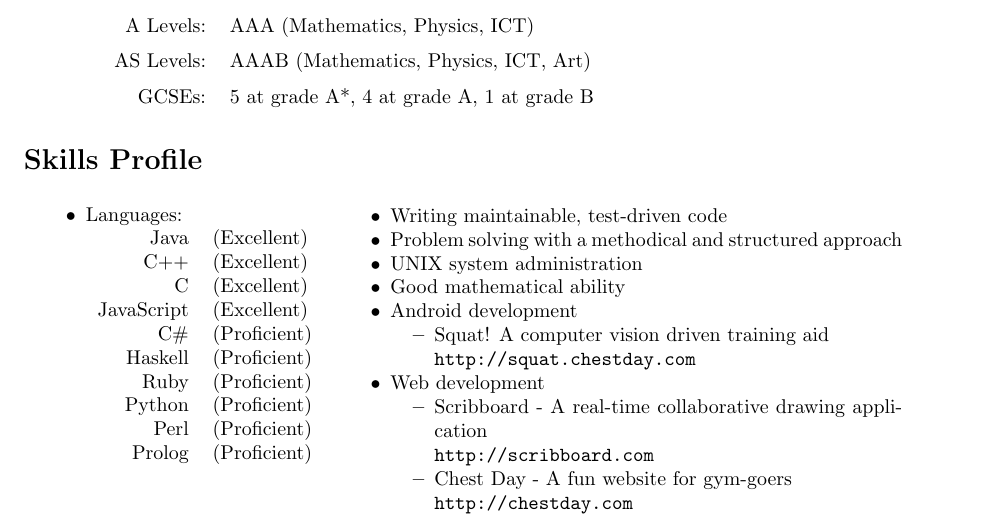
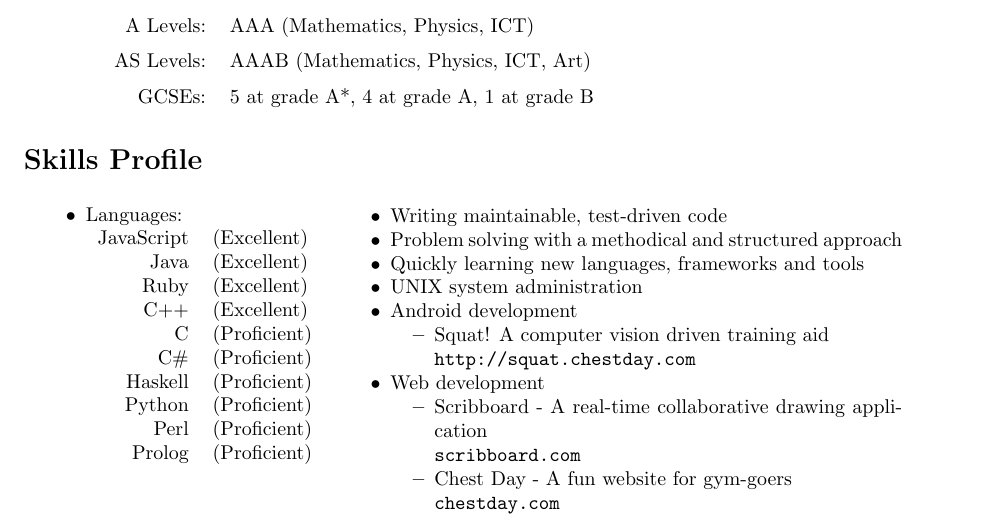
Before and after one commit to cogwirrel/cv, a LaTeX CV (cv.tex, which reads body/skills.tex): part of page 1 of 2, cut so that both start at the same text. Compiled offline with pdfLaTeX.

Commit message:
A few tweaks to skills section

```diff
--- a/body/skills.tex
+++ b/body/skills.tex
@@ -6,13 +6,13 @@
 	\begin{itemize}
 		\item Languages:
 		\begin{tabular}[h]{rl}
+			JavaScript & (Excellent)\\
 			Java & (Excellent)\\
+			Ruby & (Excellent)\\
 			C++ & (Excellent)\\
-			C & (Excellent)\\
-			JavaScript & (Excellent)\\
+			C & (Proficient)\\
 			C\# & (Proficient)\\
 			Haskell & (Proficient)\\
-			Ruby & (Proficient)\\
 			Python & (Proficient)\\
 			Perl & (Proficient)\\
 			Prolog & (Proficient)
@@ -23,8 +23,8 @@
 	\begin{itemize}
 		\item Writing maintainable, test-driven code
 		\item Problem solving with a methodical and structured approach
+		\item Quickly learning new languages, frameworks and tools
 		\item UNIX system administration
-		\item Good mathematical ability
 		\item Android development
 			\begin{itemize}
 				\item Squat! A computer vision driven training aid\\
@@ -33,9 +33,9 @@
 		\item Web development
 			\begin{itemize}
 				\item Scribboard - A real-time collaborative drawing application\\
-				\url{http://scribboard.com}
+				\url{scribboard.com}
 				\item Chest Day - A fun website for gym-goers\\
-				\url{http://chestday.com}
+				\url{chestday.com}
 			\end{itemize}
 	\end{itemize}}\\
 
```
